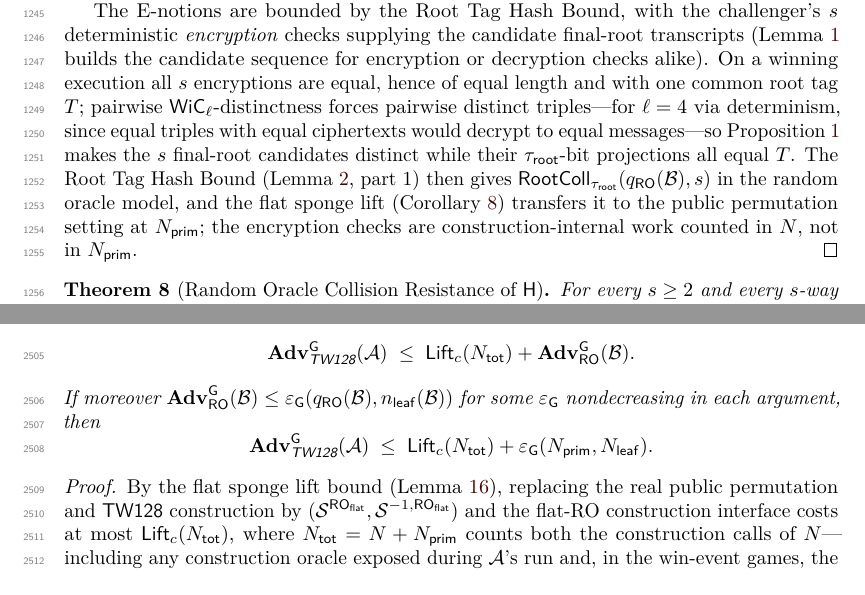
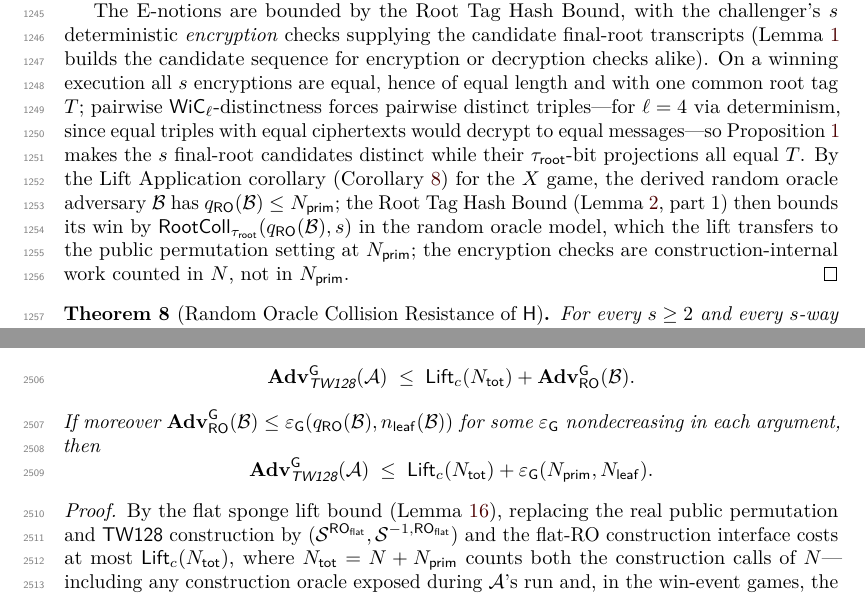
Before and after one commit to codahale/treewrap, a LaTeX document (paper/main.tex, which reads paper/sections/06-commitment.tex): two parts of pages 32 and 61 of 65, joined at a grey line, cut so that both start at the same text. Compiled offline with pdfLaTeX.

Commit message:
Introduce the derived adversary before use in the committing proof
The combined committing corollary's proof referenced the derived random
oracle adversary B one clause before the lift that defines it. Reorder so
the Lift Application corollary introduces B with its qRO(B) <= Nprim bound
first, then apply the Root Tag Hash Bound and transfer to the public
permutation setting, mirroring the thm:coll and thm:asec proofs.

```diff
--- a/paper/sections/06-commitment.tex
+++ b/paper/sections/06-commitment.tex
@@ -264,12 +264,14 @@ $T$; pairwise $\WiC_\ell$-distinctness forces pairwise distinct
 triples---for $\ell = 4$ via determinism, since equal triples with equal
 ciphertexts would decrypt to equal messages---so \Cref{cor:triple-sep}
 makes the $s$ final-root candidates distinct while their $\tauroot$-bit
-projections all equal $T$. The Root Tag Hash Bound
-(\Cref{lem:root-tag-hash}, part~1) then gives
+projections all equal $T$. By the Lift Application corollary (\Cref{cor:lift-application}) for the
+$X$ game, the derived random oracle adversary $\mathcal{B}$ has
+$\qRO(\mathcal{B}) \leq \Nprim$; the Root Tag Hash Bound
+(\Cref{lem:root-tag-hash}, part~1) then bounds its win by
 $\RootColl_{\tauroot}(\qRO(\mathcal{B}), s)$ in the random oracle model,
-and the flat sponge lift (\Cref{cor:lift-application}) transfers it to the
-public permutation setting at $\Nprim$; the encryption checks are
-construction-internal work counted in $N$, not in $\Nprim$.
+which the lift transfers to the public permutation setting at $\Nprim$;
+the encryption checks are construction-internal work counted in $N$, not
+in $\Nprim$.
 \end{proof}
 
 \begin{theorem}[Random Oracle Collision Resistance of $\HTW$]
```
Also changed, not shown: paper/main.pdf.
